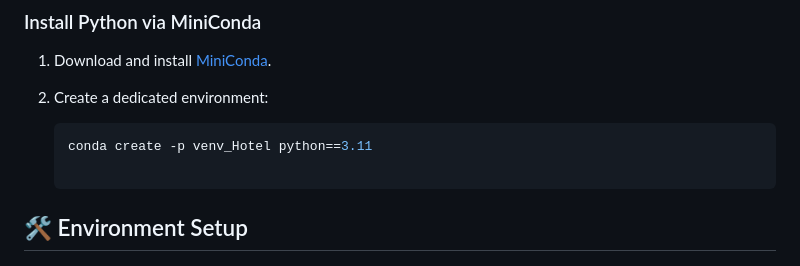
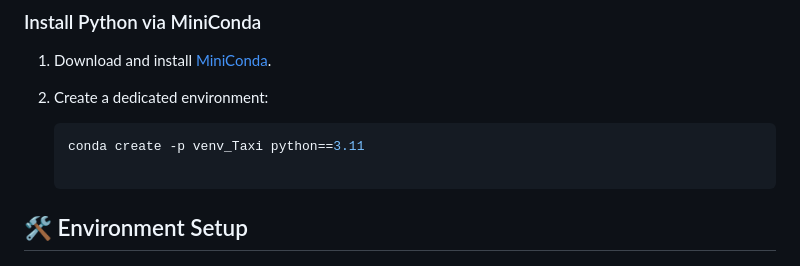
Before and after one commit to AliAhmedML/Taxi_Trip_Fare, a Markdown page: README.md, the part around the change. GitHub-like rendering.

````diff
--- a/README.md
+++ b/README.md
@@ -25,7 +25,7 @@ This project implements a **taxi trip analysis system** using machine learning.
 2. Create a dedicated environment:
 
    ```bash
-   conda create -p venv_Hotel python==3.11
+   conda create -p venv_Taxi python==3.11
 
 ## 🛠️ Environment Setup
 
````
